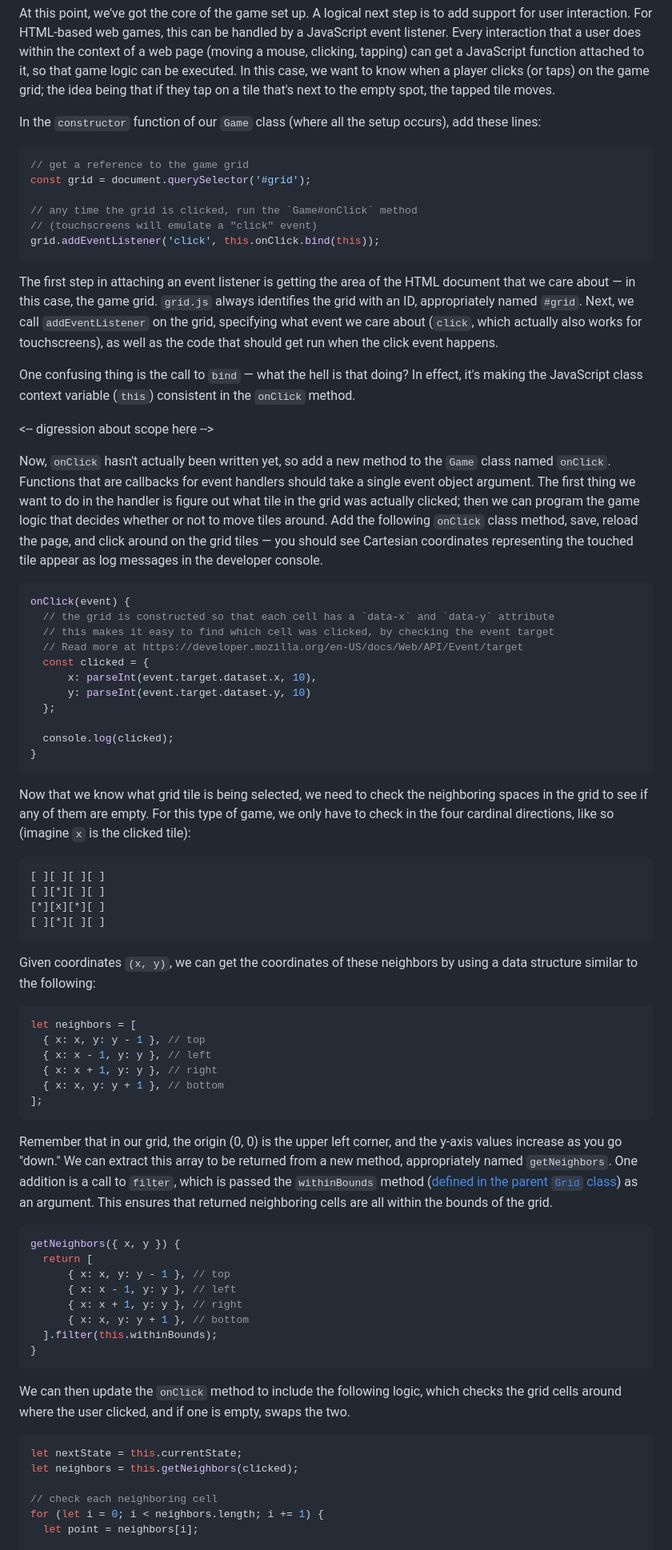
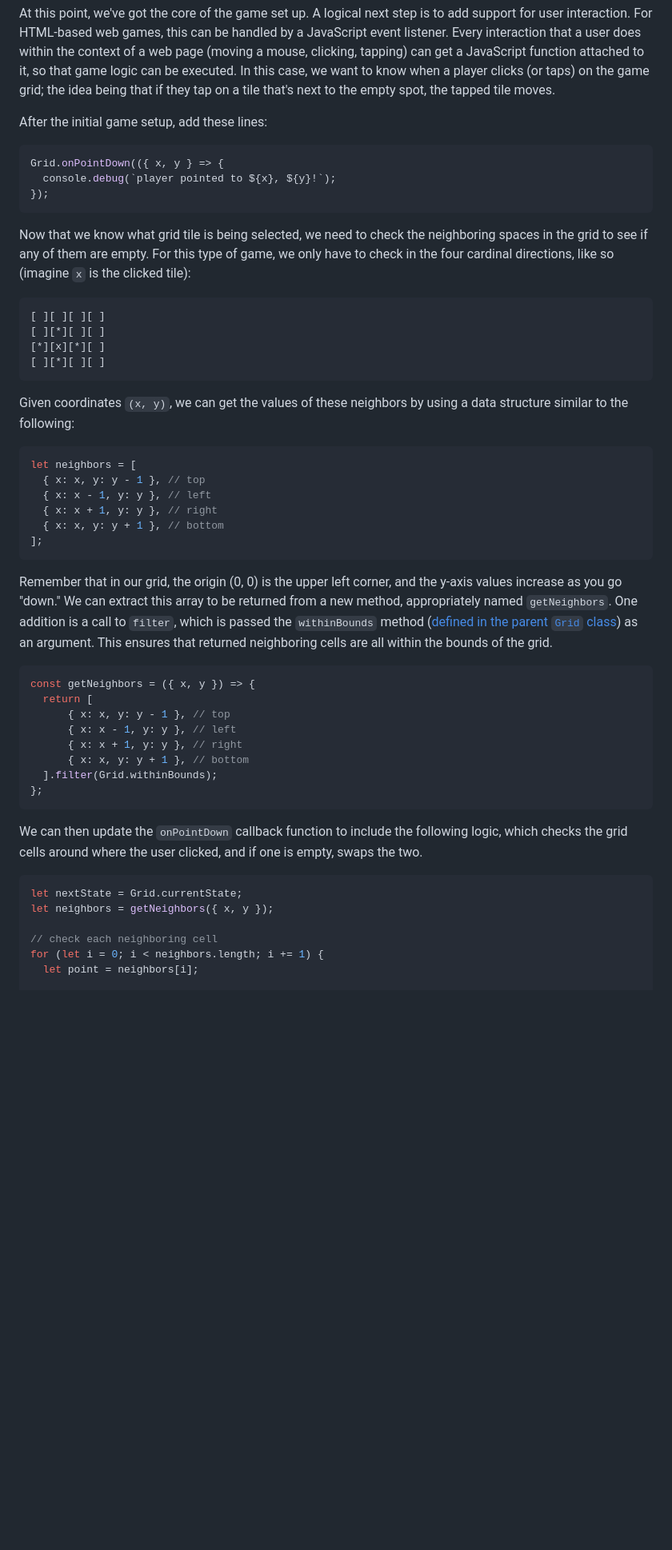
Before and after one commit to endemic/writing-grid-based-games, a Markdown page: 04-puzzle.md, the part around one of its changes. Shown at 80% size. Rendered like a GitHub page; blank space fills up the shorter version.

Commit message:
Convert from class -> object

````diff
--- a/04-puzzle.md
+++ b/04-puzzle.md
@@ -68,38 +67,16 @@ Save the `game.js` and `main.css` files, and load the `index.html` file in your
 
 At this point, we've got the core of the game set up. A logical next step is to add support for user interaction. For HTML-based web games, this can be handled by a JavaScript event listener. Every interaction that a user does within the context of a web page (moving a mouse, clicking, tapping) can get a JavaScript function attached to it, so that game logic can be executed. In this case, we want to know when a player clicks (or taps) on the game grid; the idea being that if they tap on a tile that's next to the empty spot, the tapped tile moves.
 
-In the `constructor` function of our `Game` class (where all the setup occurs), add these lines:
+After the initial game setup, add these lines:
 
 ```javascript
-// get a reference to the game grid
-const grid = document.querySelector('#grid');
-
-// any time the grid is clicked, run the `Game#onClick` method
-// (touchscreens will emulate a "click" event)
-grid.addEventListener('click', this.onClick.bind(this));
+Grid.onPointDown(({ x, y } => {
+  console.debug(`player pointed to ${x}, ${y}!`);
+});
 ```
 
-The first step in attaching an event listener is getting the area of the HTML document that we care about &mdash; in this case, the game grid. `grid.js` always identifies the grid with an ID, appropriately named `#grid`. Next, we call `addEventListener` on the grid, specifying what event we care about (`click`, which actually also works for touchscreens), as well as the code that should get run when the click event happens.
 
-One confusing thing is the call to `bind` &mdash; what the hell is that doing? In effect, it's making the JavaScript class context variable (`this`) consistent in the `onClick` method.
 
-<-- digression about scope here -->
-
-Now, `onClick` hasn't actually been written yet, so add a new method to the `Game` class named `onClick`. Functions that are callbacks for event handlers should take a single event object argument. The first thing we want to do in the handler is figure out what tile in the grid was actually clicked; then we can program the game logic that decides whether or not to move tiles around. Add the following `onClick` class method, save, reload the page, and click around on the grid tiles &mdash; you should see Cartesian coordinates representing the touched tile appear as log messages in the developer console.
-
-```javascript
-onClick(event) {
-  // the grid is constructed so that each cell has a `data-x` and `data-y` attribute
-  // this makes it easy to find which cell was clicked, by checking the event target
-  // Read more at https://developer.mozilla.org/en-US/docs/Web/API/Event/target
-  const clicked = {
-      x: parseInt(event.target.dataset.x, 10),
-      y: parseInt(event.target.dataset.y, 10)
-  };
-
-  console.log(clicked);
-}
-```
 
 Now that we know what grid tile is being selected, we need to check the neighboring spaces in the grid to see if any of them are empty. For this type of game, we only have to check in the four cardinal directions, like so (imagine `x` is the clicked tile):
 
@@ -110,7 +87,7 @@ Now that we know what grid tile is being selected, we need to check the neighbor
 [ ][*][ ][ ]
 ```
 
-Given coordinates `(x, y)`, we can get the coordinates of these neighbors by using a data structure similar to the following:
+Given coordinates `(x, y)`, we can get the values of these neighbors by using a data structure similar to the following:
 
 ```javascript
 let neighbors = [
@@ -124,21 +101,21 @@ let neighbors = [
 Remember that in our grid, the origin (0, 0) is the upper left corner, and the y-axis values increase as you go "down." We can extract this array to be returned from a new method, appropriately named `getNeighbors`. One addition is a call to `filter`, which is passed the `withinBounds` method ([defined in the parent `Grid` class](https://github.com/endemic/gridjs/blob/main/grid.js#L78-L80)) as an argument. This ensures that returned neighboring cells are all within the bounds of the grid.
 
 ```javascript
-getNeighbors({ x, y }) {
+const getNeighbors = ({ x, y }) => {
   return [
       { x: x, y: y - 1 }, // top
       { x: x - 1, y: y }, // left
       { x: x + 1, y: y }, // right
       { x: x, y: y + 1 }, // bottom
-  ].filter(this.withinBounds);
-}
+  ].filter(Grid.withinBounds);
+};
 ```
 
-We can then update the `onClick` method to include the following logic, which checks the grid cells around where the user clicked, and if one is empty, swaps the two.
+We can then update the `onPointDown` callback function to include the following logic, which checks the grid cells around where the user clicked, and if one is empty, swaps the two.
 
 ```javascript
-let nextState = this.currentState;
-let neighbors = this.getNeighbors(clicked);
+let nextState = Grid.currentState;
+let neighbors = getNeighbors({ x, y });
 
 // check each neighboring cell
 for (let i = 0; i < neighbors.length; i += 1) {
````
Also changed, not shown: other parts of 04-puzzle.md (+25 -26 lines).
